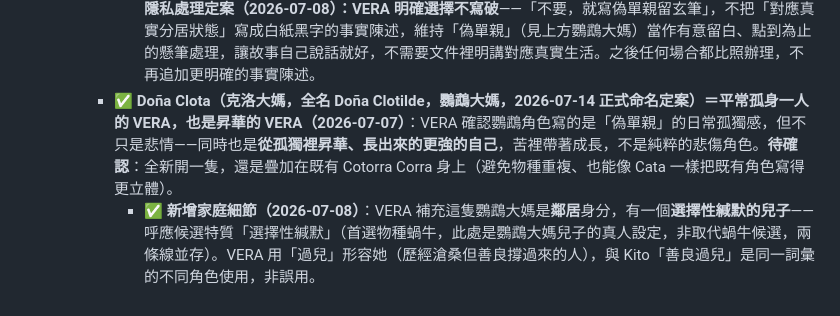
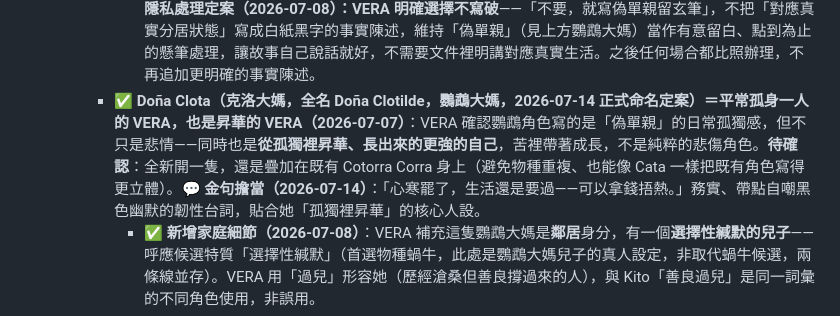
Before and after one commit to VeraChivo/mi-casa-de-chunks, a Markdown page: CLAUDE.md, the part around the change. Rendered like a GitHub page.

Commit message:
補上Doña Clota金句台詞
「心寒罷了,生活還是要過——可以拿錢捂熱」

```diff
--- a/CLAUDE.md
+++ b/CLAUDE.md
@@ -276,7 +276,7 @@ Yigú的兩個獨立練習頁面，跟主站 index.html 完全分開、不共用
         - **關係整體意象（可用於旁白/台詞，非新角色）**：兩人像活在不同棲地的物種試圖共存——兩棲類要在水與陸地間硬撐、深海發光魚與飛鳥的相戀最終演變成一個溺水一個窒息——精準對應「機型人 vs 印象派」對話平行線的核心誤解，可作為《誰在暗處撥弄琴弦？》之外，另一場 Cata／Tato 對手戲的素材庫。
         - **✅ 結局方向：分居，不是離婚也不是和解**：這條線最後沒有走向誰道歉、誰痛哭悔改的老套劇本，而是雙方都維持「自恃甚高」、誰都不肯先認錯，卻各自默默做出讓步（拉開實體距離）——分居本身就是保護關係的手段，「各自呼吸，各自發炎，各自療癒」。**台詞語感原則**：避免諮商/臨床用語（「慢性抗炎」太生硬），改用身體感官比喻（心裡還在過敏、一靠近就起疹子、把心的距離拉開），更貼近台灣日常口語，也更符合角色沒有病識感、不會自我剖析的真實感。這條也回應了 VERA 更早問的「卡珊分居的給你沒」——分居結局就是這裡。
         - **💭 情感質地補充（2026-07-08）**：VERA 補充這條線「即便不常見也是累人」——相處時強度過高，不需要天天發生才算耗損，偶爾的高張力互動本身就足夠疲憊。VERA 也定調 Tato 的角色核心：**是好爸爸，但不是能深度交心的伴侶**——這不是否定 Tato 的價值，是誠實區分「育兒稱職」與「情感連結深度」是兩件事，可以並存不衝突，這也是 Cata／Tato 這條線最終沒有走向「誰是壞人」的原因。**✅ 隱私處理定案（2026-07-08）：VERA 明確選擇不寫破**——「不要，就寫偽單親留玄筆」，不把「對應真實分居狀態」寫成白紙黑字的事實陳述，維持「偽單親」（見上方鸚鵡大媽）當作有意留白、點到為止的懸筆處理，讓故事自己說話就好，不需要文件裡明講對應真實生活。之後任何場合都比照辦理，不再追加更明確的事實陳述。
-      - **✅ Doña Clota（克洛大媽，全名 Doña Clotilde，鸚鵡大媽，2026-07-14 正式命名定案）＝平常孤身一人的 VERA，也是昇華的 VERA（2026-07-07）**：VERA 確認鸚鵡角色寫的是「偽單親」的日常孤獨感，但不只是悲情——同時也是**從孤獨裡昇華、長出來的更強的自己**，苦裡帶著成長，不是純粹的悲傷角色。**待確認**：全新開一隻，還是疊加在既有 Cotorra Corra 身上（避免物種重複、也能像 Cata 一樣把既有角色寫得更立體）。
+      - **✅ Doña Clota（克洛大媽，全名 Doña Clotilde，鸚鵡大媽，2026-07-14 正式命名定案）＝平常孤身一人的 VERA，也是昇華的 VERA（2026-07-07）**：VERA 確認鸚鵡角色寫的是「偽單親」的日常孤獨感，但不只是悲情——同時也是**從孤獨裡昇華、長出來的更強的自己**，苦裡帶著成長，不是純粹的悲傷角色。**待確認**：全新開一隻，還是疊加在既有 Cotorra Corra 身上（避免物種重複、也能像 Cata 一樣把既有角色寫得更立體）。**💬 金句擔當（2026-07-14）**：「心寒罷了，生活還是要過——可以拿錢捂熱。」務實、帶點自嘲黑色幽默的韌性台詞，貼合她「孤獨裡昇華」的核心人設。
         - **✅ 新增家庭細節（2026-07-08）**：VERA 補充這隻鸚鵡大媽是**鄰居**身分，有一個**選擇性緘默的兒子**——呼應候選特質「選擇性緘默」（首選物種蝸牛，此處是鸚鵡大媽兒子的真人設定，非取代蝸牛候選，兩條線並存）。VERA 用「過兒」形容她（歷經滄桑但善良撐過來的人），與 Kito「善良過兒」是同一詞彙的不同角色使用，非誤用。
         - **✅ 情緒強度歸屬正式定案（2026-07-08，原「待確認」現已確認）**：先前定案在 Cata 身上的撞頭名場面／災難性思考中「最激烈崩潰」的強度版本，**正式移轉給鸚鵡大媽**——鸚鵡大媽＝真正扛住「爆炸崩潰」的最高強度角色，Cata 維持「溫馨無奈」的日常疲憊版本（見下方情緒強度分層說明）。
       - **🦜 鸚鵡爸爸（2026-07-14 VERA 新提出，名字未定）**：鸚鵡家新增的爸爸角色，承接「大貓」（Tato）討人厭的日常特質（機型人式的邏輯暴政/碾壓感，呼應上方 187 Cata/Tato 關係線的機制），長年不在家的原因是「分居」——**核心分工**：貓家（Cata/Tato）維持現在進行式的溫馨日常基調，分居這件事**不寫破**（見上方「偽單親留玄筆」）；鸚鵡家（Doña Clota＋鸚鵡爸爸）則是把同一段婚姻張力寫成**相愛相殺、辛酸抱怨風**的宣洩版本——貓家＝平常溫馨相處的我們，鸚鵡家＝辛辣抱怨的另一面，兩條線分開放，互不污染主線溫馨基調。
```
